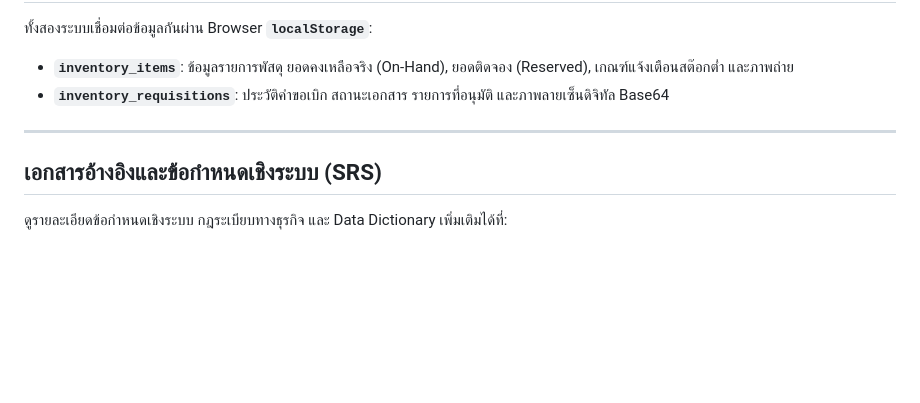
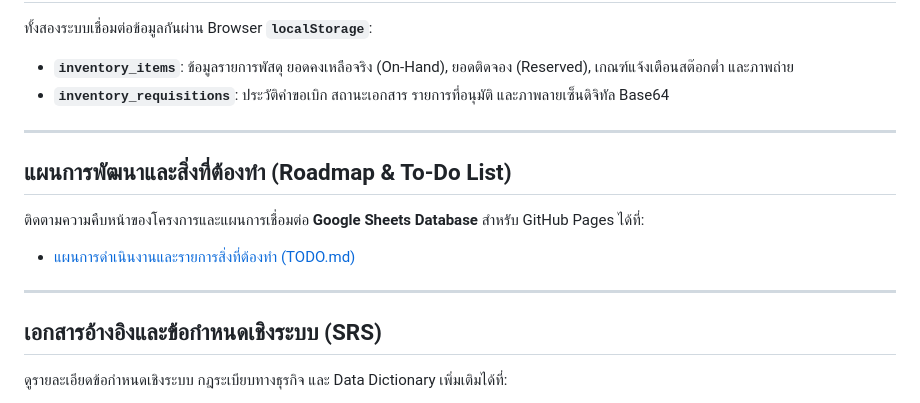
Before and after one commit to itsmekritsanai/stock-order-sdu, a Markdown page: README.md, the part around the change. Rendered like a GitHub page; blank space fills up the shorter version.

Commit message:
docs: create TODO.md roadmap including Google Sheets database integration for GitHub Pages

```diff
--- a/README.md
+++ b/README.md
@@ -139,6 +139,13 @@ stock-order-sdu/
 
 ---
 
+## แผนการพัฒนาและสิ่งที่ต้องทำ (Roadmap & To-Do List)
+
+ติดตามความคืบหน้าของโครงการและแผนการเชื่อมต่อ **Google Sheets Database** สำหรับ GitHub Pages ได้ที่:
+* [แผนการดำเนินงานและรายการสิ่งที่ต้องทำ (TODO.md)](TODO.md)
+
+---
+
 ## เอกสารอ้างอิงและข้อกำหนดเชิงระบบ (SRS)
 
 ดูรายละเอียดข้อกำหนดเชิงระบบ กฎระเบียบทางธุรกิจ และ Data Dictionary เพิ่มเติมได้ที่:
```
Also changed, not shown: TODO.md (added, +91 -0 lines).
